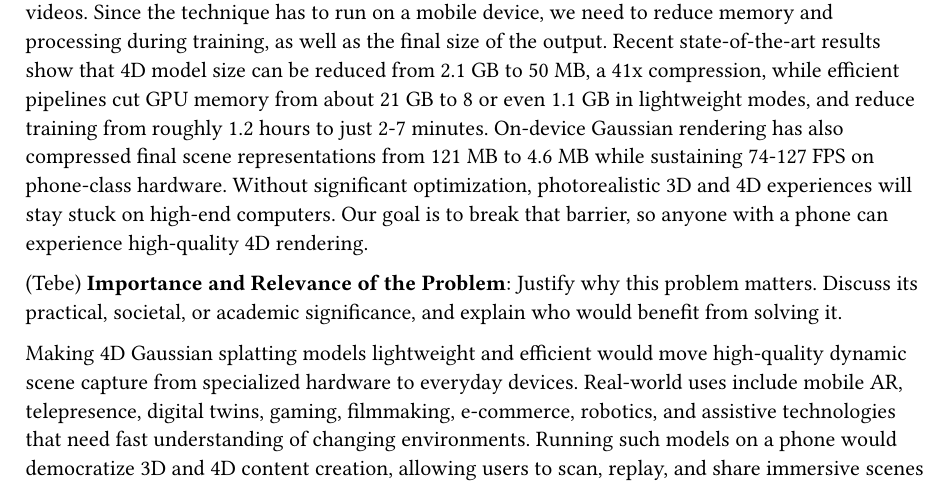
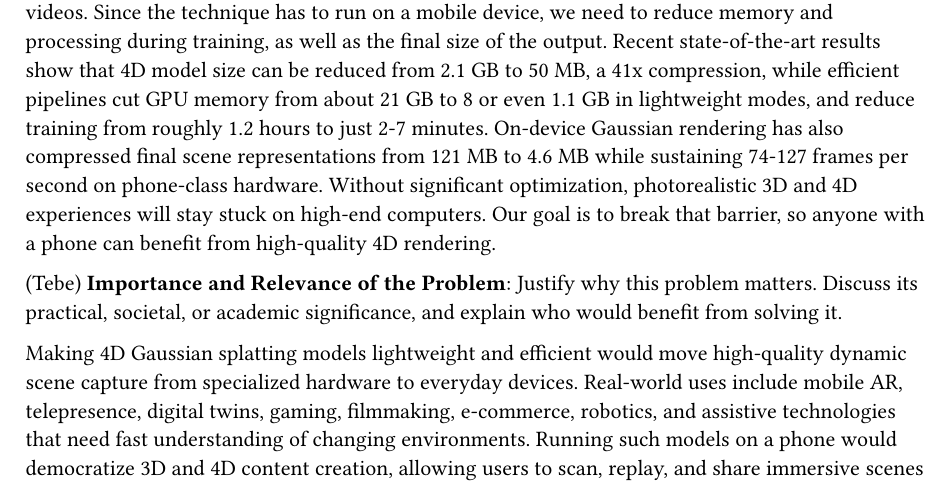
Before and after one commit to AliEmreSenel/4DGS, a Typst document (Plan.typ): part of page 2 of 4, cut so that both start at the same text. Compiled offline with Typst 0.15.

Commit message:
better than tebe's 2.0

```diff
--- a/Plan.typ
+++ b/Plan.typ
@@ -64,7 +64,7 @@ image
 (Stefana)
 *Problem Formulation*: Clearly define the problem your project aims to address. Explain what gap, challenge, or opportunity you are focusing on.
 
-Standard models are GPU-intensive, requiring tens of gigabytes of VRAM (GPU ram) for short videos. Since the technique has to run on a mobile device, we need to reduce memory and processing during training, as well as the final size of the output. Recent state-of-the-art results show that 4D model size can be reduced from 2.1 GB to 50 MB, a 41x compression, while efficient pipelines cut GPU memory from about 21 GB to 8 or even 1.1 GB in lightweight modes, and reduce training from roughly 1.2 hours to just 2-7 minutes. On-device Gaussian rendering has also compressed final scene representations from 121 MB to 4.6 MB while sustaining 74-127 FPS on phone-class hardware. Without significant optimization, photorealistic 3D and 4D experiences will stay stuck on high-end computers. Our goal is to break that barrier, so anyone with a phone can experience high-quality 4D rendering.
+Standard models are GPU-intensive, requiring tens of gigabytes of VRAM (GPU ram) for short videos. Since the technique has to run on a mobile device, we need to reduce memory and processing during training, as well as the final size of the output. Recent state-of-the-art results show that 4D model size can be reduced from 2.1 GB to 50 MB, a 41x compression, while efficient pipelines cut GPU memory from about 21 GB to 8 or even 1.1 GB in lightweight modes, and reduce training from roughly 1.2 hours to just 2-7 minutes. On-device Gaussian rendering has also compressed final scene representations from 121 MB to 4.6 MB while sustaining 74-127 frames per second on phone-class hardware. Without significant optimization, photorealistic 3D and 4D experiences will stay stuck on high-end computers. Our goal is to break that barrier, so anyone with a phone can benefit from high-quality 4D rendering.
 
 
 (Tebe)
```
